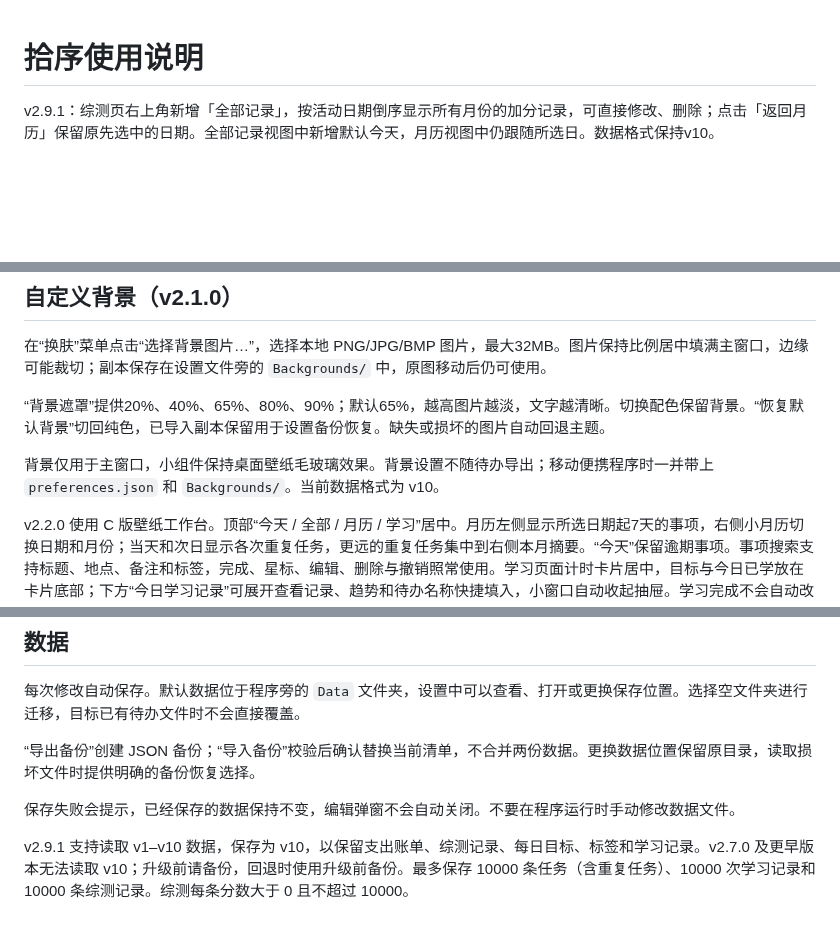
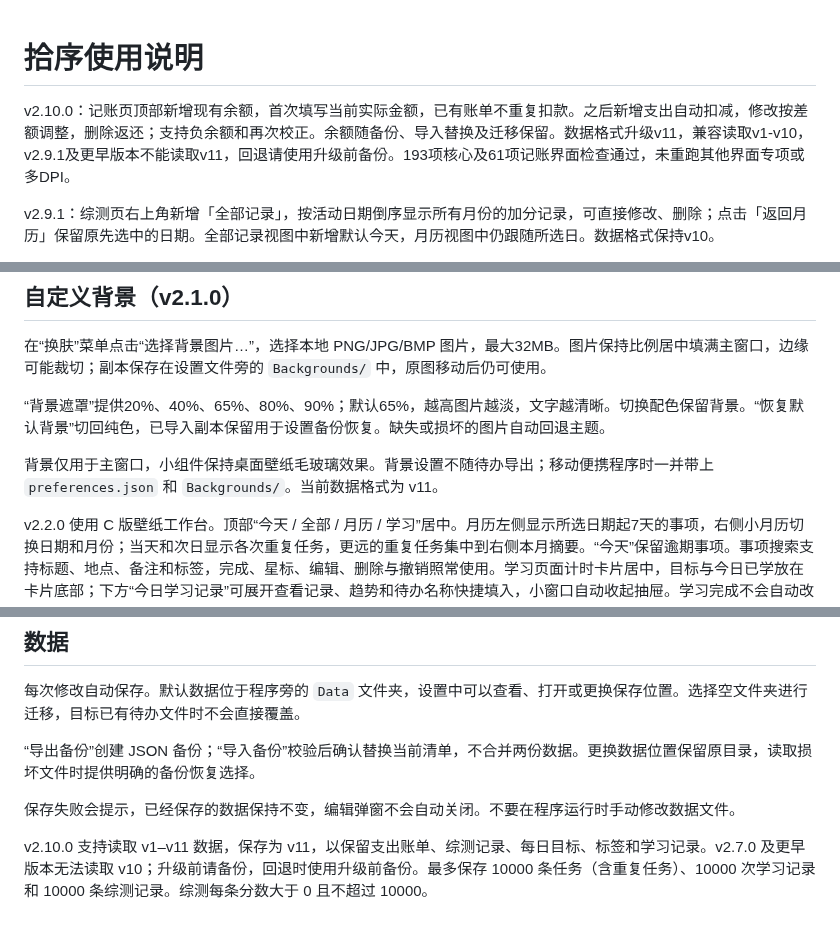
Before and after one commit to XiongWen04/shixu, a Markdown page: docs/使用说明.md, 3 parts joined by grey strips. Drawn GitHub-style; blank space fills up the shorter version.

```diff
--- a/docs/使用说明.md
+++ b/docs/使用说明.md
@@ -1,4 +1,6 @@
 # 拾序使用说明
+
+v2.10.0：记账页顶部新增现有余额，首次填写当前实际金额，已有账单不重复扣款。之后新增支出自动扣减，修改按差额调整，删除返还；支持负余额和再次校正。余额随备份、导入替换及迁移保留。数据格式升级v11，兼容读取v1-v10，v2.9.1及更早版本不能读取v11，回退请使用升级前备份。193项核心及61项记账界面检查通过，未重跑其他界面专项或多DPI。
 
 v2.9.1：综测页右上角新增「全部记录」，按活动日期倒序显示所有月份的加分记录，可直接修改、删除；点击「返回月历」保留原先选中的日期。全部记录视图中新增默认今天，月历视图中仍跟随所选日。数据格式保持v10。
 
@@ -30,7 +32,7 @@ v2.3.0：新增“综测”页，记录活动名称、活动日期和加分分
 
 “背景遮罩”提供20%、40%、65%、80%、90%；默认65%，越高图片越淡，文字越清晰。切换配色保留背景。“恢复默认背景”切回纯色，已导入副本保留用于设置备份恢复。缺失或损坏的图片自动回退主题。
 
-背景仅用于主窗口，小组件保持桌面壁纸毛玻璃效果。背景设置不随待办导出；移动便携程序时一并带上 `preferences.json` 和 `Backgrounds/`。当前数据格式为 v10。
+背景仅用于主窗口，小组件保持桌面壁纸毛玻璃效果。背景设置不随待办导出；移动便携程序时一并带上 `preferences.json` 和 `Backgrounds/`。当前数据格式为 v11。
 
 v2.2.0 使用 C 版壁纸工作台。顶部“今天 / 全部 / 月历 / 学习”居中。月历左侧显示所选日期起7天的事项，右侧小月历切换日期和月份；当天和次日显示各次重复任务，更远的重复任务集中到右侧本月摘要。“今天”保留逾期事项。事项搜索支持标题、地点、备注和标签，完成、星标、编辑、删除与撤销照常使用。学习页面计时卡片居中，目标与今日已学放在卡片底部；下方“今日学习记录”可展开查看记录、趋势和待办名称快捷填入，小窗口自动收起抽屉。学习完成不会自动改变待办状态。正向计时与倒计时用并排按钮切换，未结束学习时不可切换模式。
 
@@ -130,4 +132,4 @@ v1.6.1 起，主窗口的图标和名称只保留在系统标题栏，左侧直
 
 保存失败会提示，已经保存的数据保持不变，编辑弹窗不会自动关闭。不要在程序运行时手动修改数据文件。
 
-v2.9.1 支持读取 v1–v10 数据，保存为 v10，以保留支出账单、综测记录、每日目标、标签和学习记录。v2.7.0 及更早版本无法读取 v10；升级前请备份，回退时使用升级前备份。最多保存 10000 条任务（含重复任务）、10000 次学习记录和 10000 条综测记录。综测每条分数大于 0 且不超过 10000。
+v2.10.0 支持读取 v1–v11 数据，保存为 v11，以保留支出账单、综测记录、每日目标、标签和学习记录。v2.7.0 及更早版本无法读取 v10；升级前请备份，回退时使用升级前备份。最多保存 10000 条任务（含重复任务）、10000 次学习记录和 10000 条综测记录。综测每条分数大于 0 且不超过 10000。
```
Also changed, not shown: README.md (+4 -2 lines), docs/开发交接.md (+6 -4 lines), docs/screenshots/expenses.png, 5 other files.
